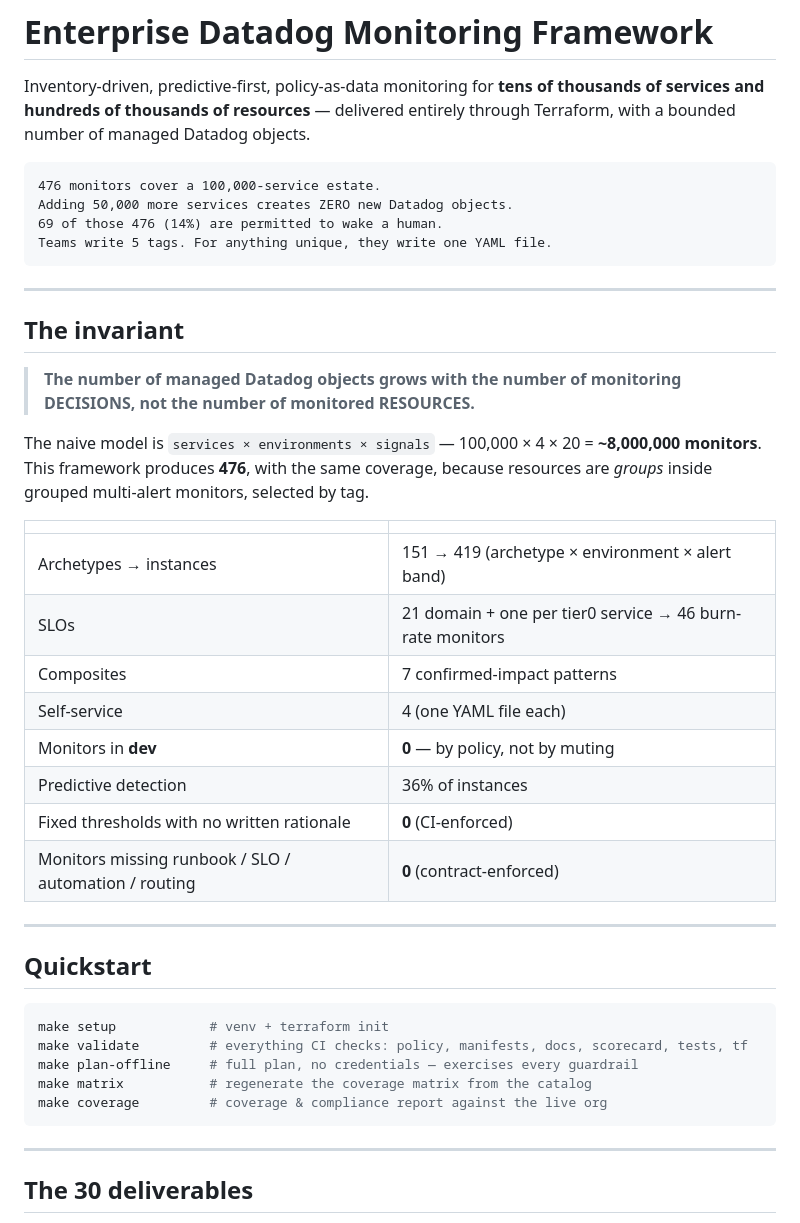
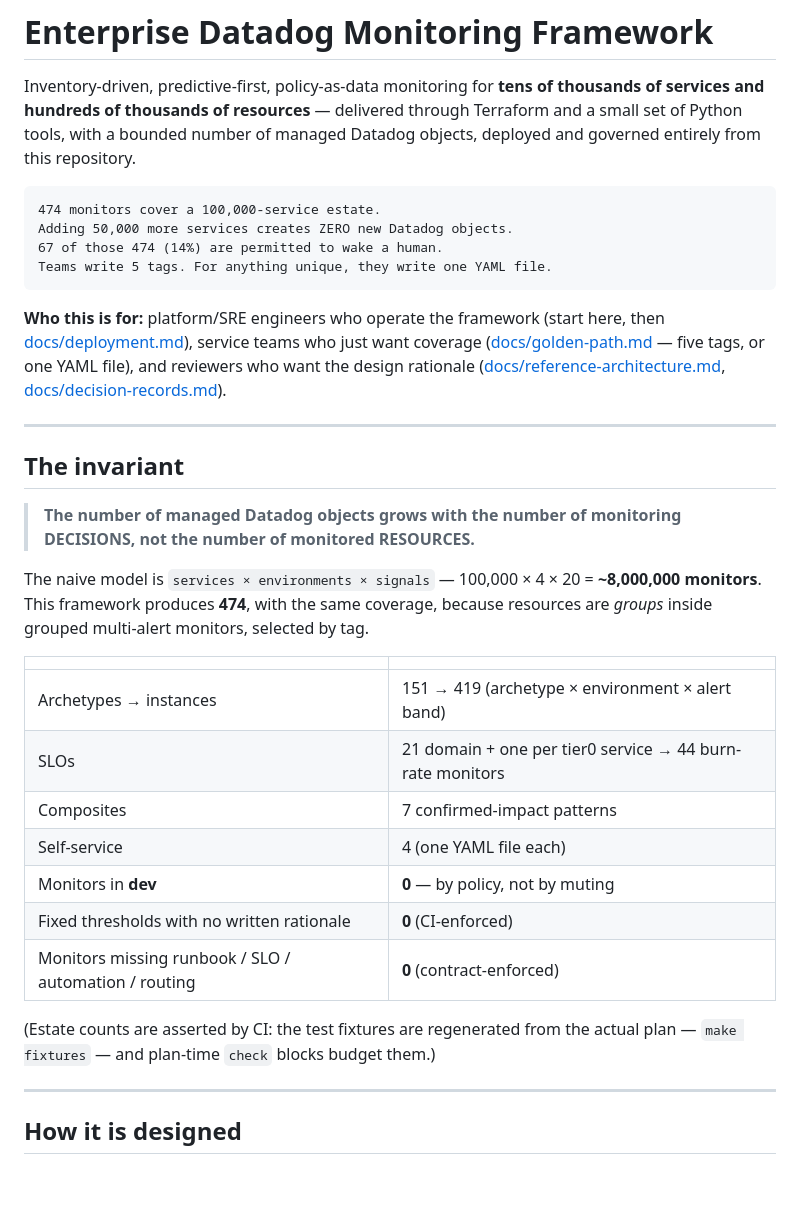
Before and after one commit to droderiquesit/enterprise-observability, a Markdown page: README.md, the part around one of its changes. Rendered like a GitHub page; blank space fills up the shorter version.

````diff
--- a/README.md
+++ b/README.md
@@ -2,14 +2,22 @@
 
 Inventory-driven, predictive-first, policy-as-data monitoring for **tens of
 thousands of services and hundreds of thousands of resources** — delivered
-entirely through Terraform, with a bounded number of managed Datadog objects.
+through Terraform and a small set of Python tools, with a bounded number of
+managed Datadog objects, deployed and governed entirely from this repository.
 
 ```
-476 monitors cover a 100,000-service estate.
+474 monitors cover a 100,000-service estate.
 Adding 50,000 more services creates ZERO new Datadog objects.
-69 of those 476 (14%) are permitted to wake a human.
+67 of those 474 (14%) are permitted to wake a human.
 Teams write 5 tags. For anything unique, they write one YAML file.
 ```
+
+**Who this is for:** platform/SRE engineers who operate the framework (start
+here, then [docs/deployment.md](docs/deployment.md)), service teams who just
+want coverage ([docs/golden-path.md](docs/golden-path.md) — five tags, or one
+YAML file), and reviewers who want the design rationale
+([docs/reference-architecture.md](docs/reference-architecture.md),
+[docs/decision-records.md](docs/decision-records.md)).
 
 ---
 
@@ -19,34 +27,24 @@ Teams write 5 tags. For anything unique, they write one YAML file.
 > DECISIONS, not the number of monitored RESOURCES.**
 
 The naive model is `services × environments × signals` — 100,000 × 4 × 20 =
-**~8,000,000 monitors**. This framework produces **476**, with the same coverage,
-because resources are *groups* inside grouped multi-alert monitors, selected by
-tag.
+**~8,000,000 monitors**. This framework produces **474**, with the same
+coverage, because resources are *groups* inside grouped multi-alert monitors,
+selected by tag.
 
 | | |
 |---|---|
 | Archetypes → instances | 151 → 419 (archetype × environment × alert band) |
-| SLOs | 21 domain + one per tier0 service → 46 burn-rate monitors |
+| SLOs | 21 domain + one per tier0 service → 44 burn-rate monitors |
 | Composites | 7 confirmed-impact patterns |
 | Self-service | 4 (one YAML file each) |
 | Monitors in **dev** | **0** — by policy, not by muting |
-| Predictive detection | 36% of instances |
 | Fixed thresholds with no written rationale | **0** (CI-enforced) |
 | Monitors missing runbook / SLO / automation / routing | **0** (contract-enforced) |
 
----
-
-## Quickstart
-
-```bash
-make setup            # venv + terraform init
-make validate         # everything CI checks: policy, manifests, docs, scorecard, tests, tf
-make plan-offline     # full plan, no credentials — exercises every guardrail
-make matrix           # regenerate the coverage matrix from the catalog
-make coverage         # coverage & compliance report against the live org
-```
+(Estate counts are asserted by CI: the test fixtures are regenerated from the
+actual plan — `make fixtures` — and plan-time `check` blocks budget them.)
 
 ---
 
-## The 30 deliverables
+## How it is designed
 
````
Also changed, not shown: other parts of README.md (+104 -84 lines).
